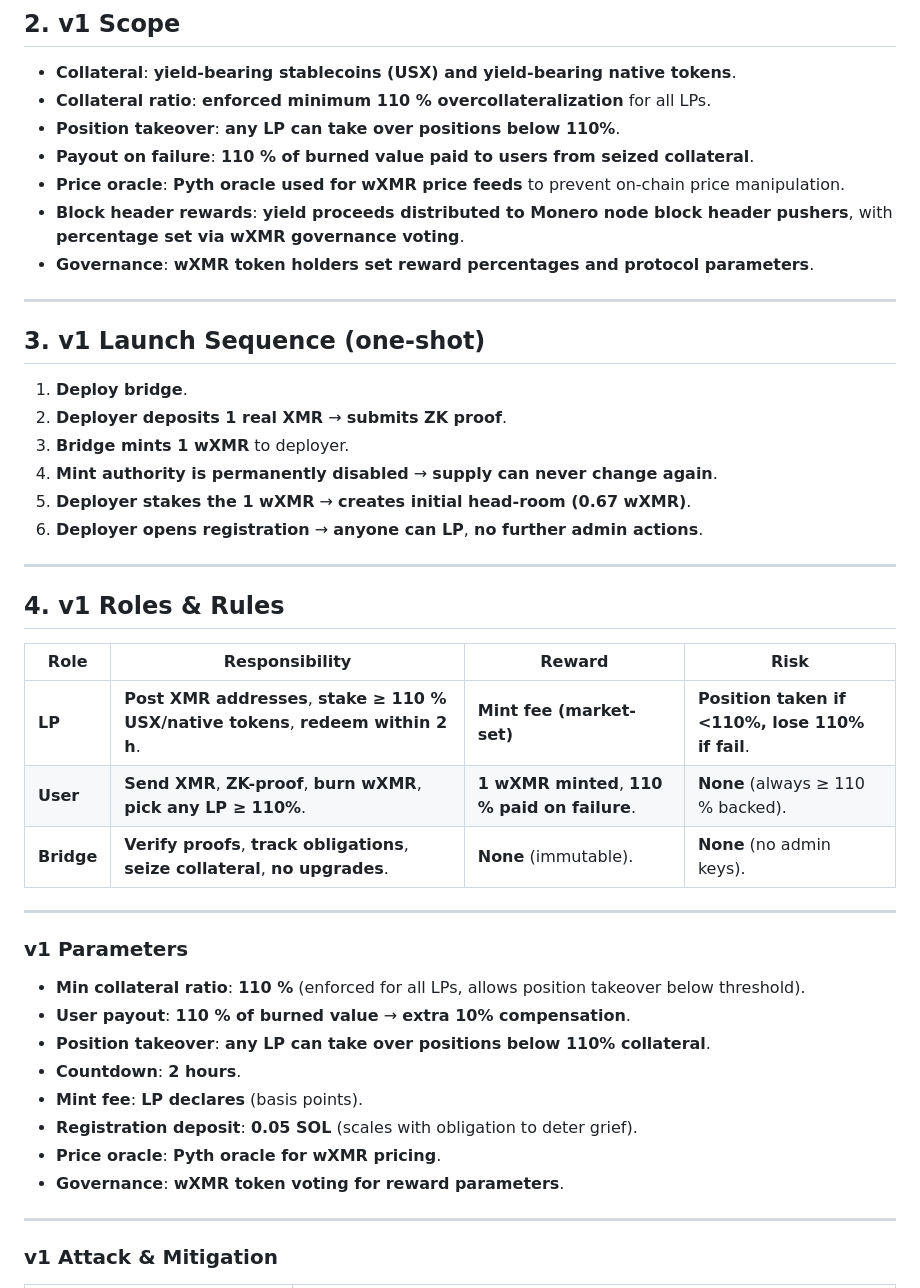
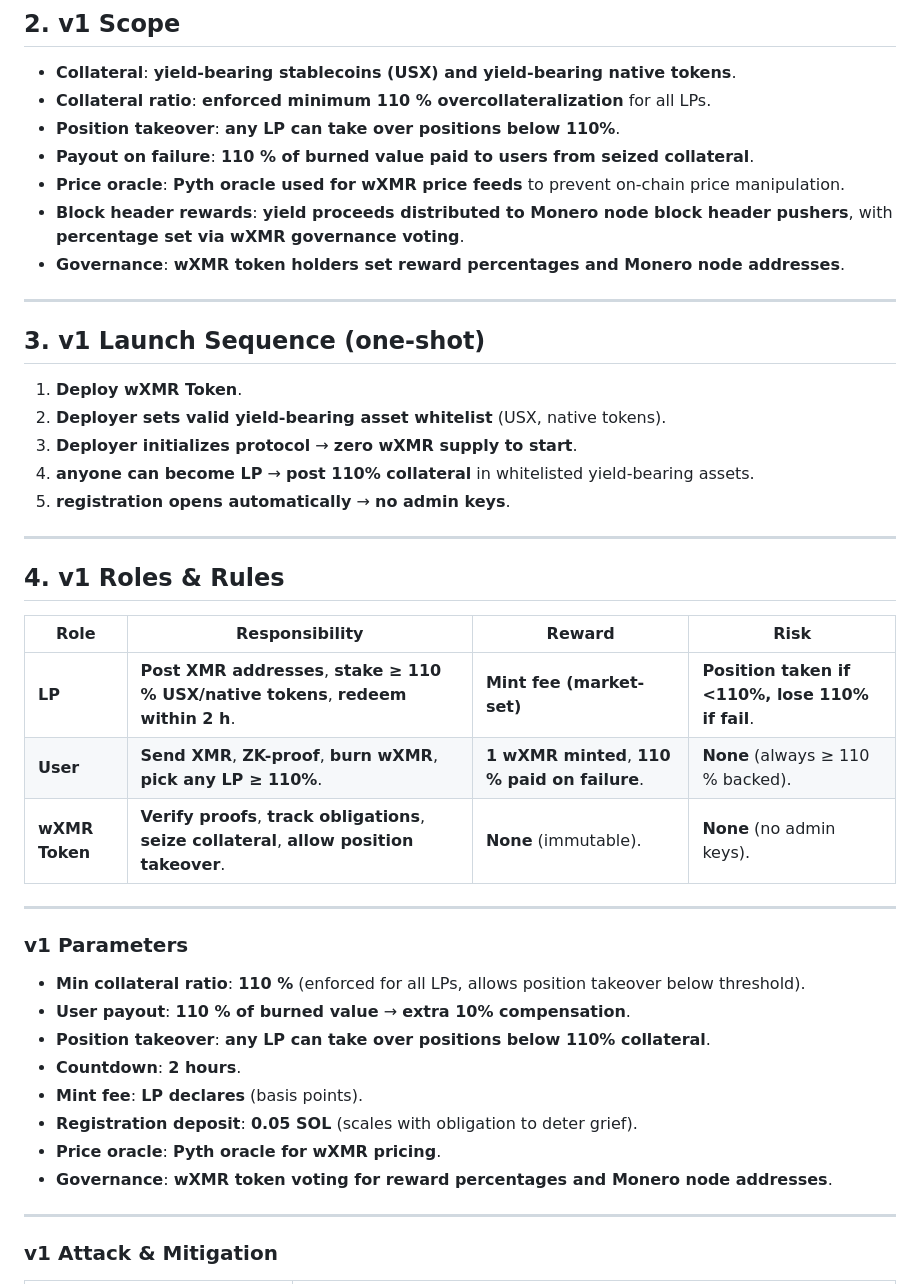
Before and after one commit to madschristensen99/fungerbil, a Markdown page: SYNTHWRAP.md, the part around one of its changes. Drawn GitHub-style.

```diff
--- a/SYNTHWRAP.md
+++ b/SYNTHWRAP.md
@@ -15,17 +15,16 @@ Launch **one immutable contract** that mints **1 wXMR for 1 XMR**, collateralise
 - **Payout on failure**: **110 % of burned value paid to users from seized collateral**.
 - **Price oracle**: **Pyth oracle used for wXMR price feeds** to prevent on-chain price manipulation.
 - **Block header rewards**: **yield proceeds distributed to Monero node block header pushers**, with **percentage set via wXMR governance voting**.
-- **Governance**: **wXMR token holders set reward percentages and protocol parameters**.
+- **Governance**: **wXMR token holders set reward percentages and Monero node addresses**.
 
 ---
 
 ## 3.  v1 Launch Sequence (one-shot)
-1. **Deploy bridge**.
-2. **Deployer deposits 1 real XMR** → **submits ZK proof**.
-3. **Bridge mints 1 wXMR** to deployer.
-4. **Mint authority is permanently disabled** → **supply can never change again**.
-5. **Deployer stakes the 1 wXMR** → **creates initial head-room (0.67 wXMR)**.
-6. **Deployer opens registration** → **anyone can LP**, **no further admin actions**.
+1. **Deploy wXMR Token**.
+2. **Deployer sets valid yield-bearing asset whitelist** (USX, native tokens).
+3. **Deployer initializes protocol** → **zero wXMR supply to start**.
+4. **anyone can become LP** → **post 110% collateral** in whitelisted yield-bearing assets.
+5. **registration opens automatically** → **no admin keys**.
 
 ---
 
@@ -34,7 +33,7 @@ Launch **one immutable contract** that mints **1 wXMR for 1 XMR**, collateralise
 |------|---------------|--------|------|
 | **LP** | **Post XMR addresses**, **stake ≥ 110 % USX/native tokens**, **redeem within 2 h**. | **Mint fee (market-set)** | **Position taken if <110%, lose 110% if fail**. |
 | **User** | **Send XMR**, **ZK-proof**, **burn wXMR**, **pick any LP ≥ 110%**. | **1 wXMR minted**, **110 % paid on failure**. | **None** (always ≥ 110 % backed). |
-| **Bridge** | **Verify proofs**, **track obligations**, **seize collateral**, **no upgrades**. | **None** (immutable). | **None** (no admin keys). |
+| **wXMR Token** | **Verify proofs**, **track obligations**, **seize collateral**, **allow position takeover**. | **None** (immutable). | **None** (no admin keys). |
 
 ------------------------------------------------
 ### v1 Parameters
@@ -45,7 +44,7 @@ Launch **one immutable contract** that mints **1 wXMR for 1 XMR**, collateralise
 - **Mint fee**: **LP declares** (basis points).
 - **Registration deposit**: **0.05 SOL** (scales with obligation to deter grief).
 - **Price oracle**: **Pyth oracle for wXMR pricing**.
-- **Governance**: **wXMR token voting for reward parameters**.
+- **Governance**: **wXMR token voting for reward percentages and Monero node addresses**.
 
 ------------------------------------------------
 ### v1 Attack & Mitigation
```
Also changed, not shown: other parts of SYNTHWRAP.md (+13 -13 lines).
